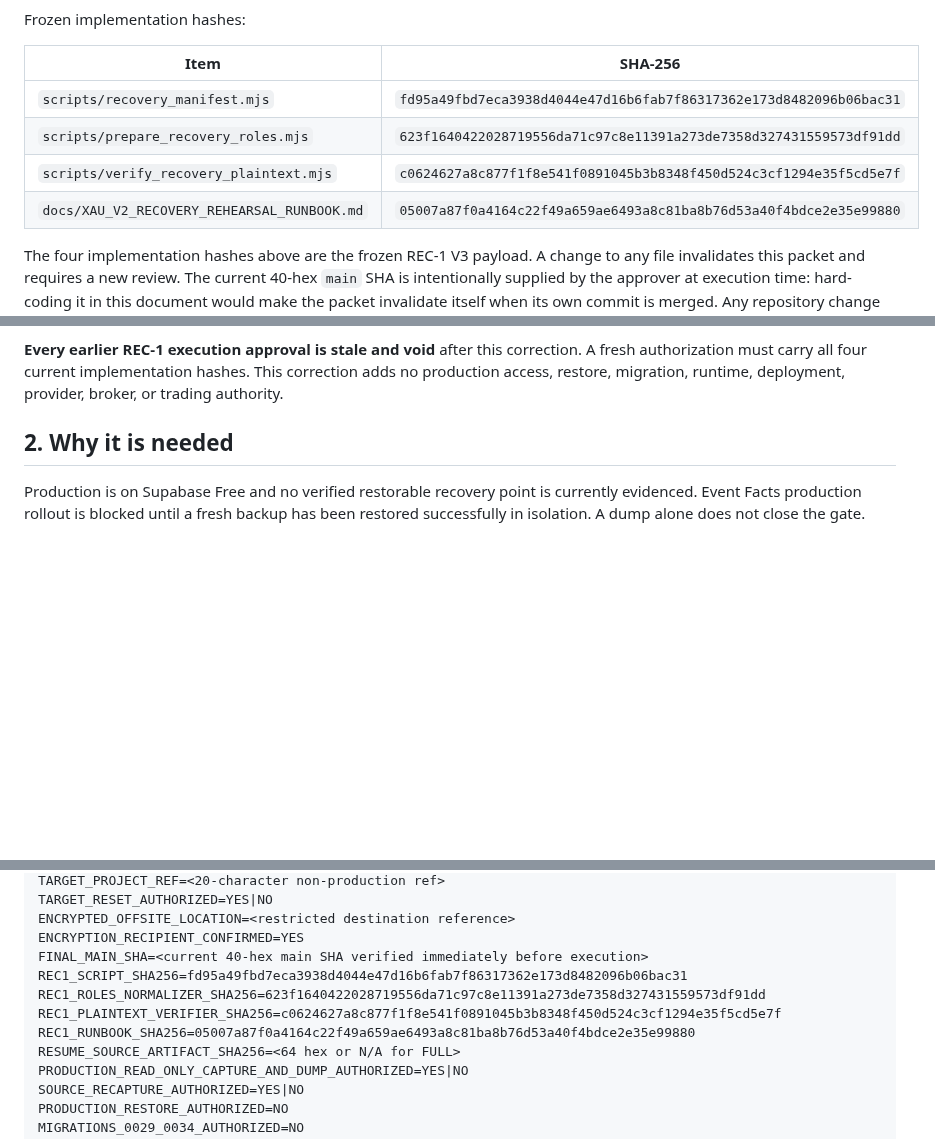
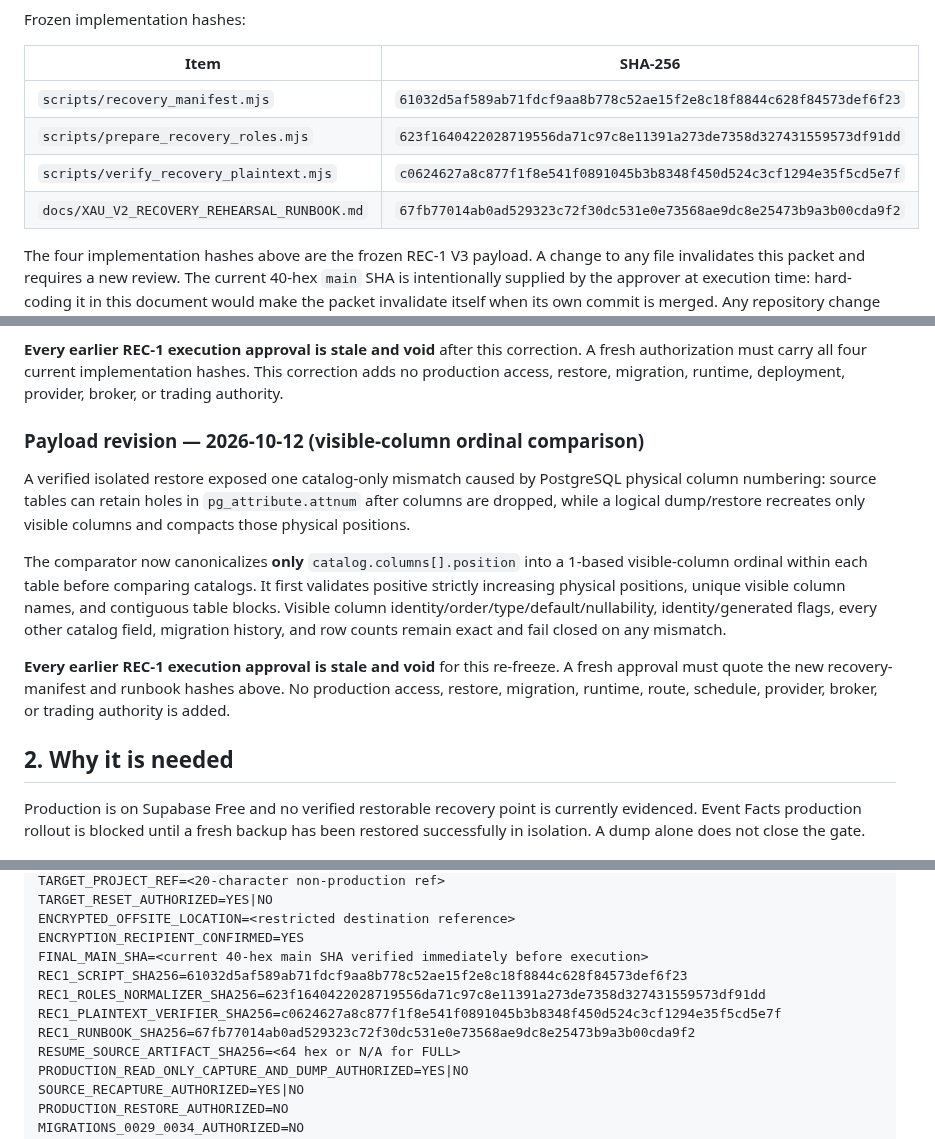
Before and after one commit to enzolivemater-jpg/Alpha-xau, a Markdown page: docs/XAU_V2_RECOVERY_EXECUTION_AUTHORIZATION_PACKET.md, 3 parts joined by grey strips. GitHub-like rendering; blank space fills up the shorter version.

Commit message:
docs(recovery): re-freeze comparator canonicalization

```diff
--- a/docs/XAU_V2_RECOVERY_EXECUTION_AUTHORIZATION_PACKET.md
+++ b/docs/XAU_V2_RECOVERY_EXECUTION_AUTHORIZATION_PACKET.md
@@ -30,10 +30,10 @@ Frozen implementation hashes:
 
 | Item | SHA-256 |
 | --- | --- |
-| `scripts/recovery_manifest.mjs` | `fd95a49fbd7eca3938d4044e47d16b6fab7f86317362e173d8482096b06bac31` |
+| `scripts/recovery_manifest.mjs` | `61032d5af589ab71fdcf9aa8b778c52ae15f2e8c18f8844c628f84573def6f23` |
 | `scripts/prepare_recovery_roles.mjs` | `623f1640422028719556da71c97c8e11391a273de7358d327431559573df91dd` |
 | `scripts/verify_recovery_plaintext.mjs` | `c0624627a8c877f1f8e541f0891045b3b8348f450d524c3cf1294e35f5cd5e7f` |
-| `docs/XAU_V2_RECOVERY_REHEARSAL_RUNBOOK.md` | `05007a87f0a4164c22f49a659ae6493a8c81ba8b76d53a40f4bdce2e35e99880` |
+| `docs/XAU_V2_RECOVERY_REHEARSAL_RUNBOOK.md` | `67fb77014ab0ad529323c72f30dc531e0e73568ae9dc8e25473b9a3b00cda9f2` |
 
 The four implementation hashes above are the frozen REC-1 V3 payload. A change to
 any file invalidates this packet and requires a new review. The current
@@ -140,6 +140,29 @@ are never followed during resume verification.
 correction. A fresh authorization must carry all four current implementation
 hashes. This correction adds no production access, restore, migration, runtime,
 deployment, provider, broker, or trading authority.
+
+
+### Payload revision — 2026-10-12 (visible-column ordinal comparison)
+
+A verified isolated restore exposed one catalog-only mismatch caused by
+PostgreSQL physical column numbering: source tables can retain holes in
+`pg_attribute.attnum` after columns are dropped, while a logical
+dump/restore recreates only visible columns and compacts those physical
+positions.
+
+The comparator now canonicalizes **only**
+`catalog.columns[].position` into a 1-based visible-column ordinal within each
+table before comparing catalogs. It first validates positive strictly
+increasing physical positions, unique visible column names, and contiguous
+table blocks. Visible column identity/order/type/default/nullability,
+identity/generated flags, every other catalog field, migration history, and row
+counts remain exact and fail closed on any mismatch.
+
+**Every earlier REC-1 execution approval is stale and void** for this re-freeze.
+A fresh approval must quote the new recovery-manifest and runbook hashes above.
+No production access, restore, migration, runtime, route, schedule, provider,
+broker, or trading authority is added.
+
 
 ## 2. Why it is needed
 
@@ -292,10 +315,10 @@ TARGET_RESET_AUTHORIZED=YES|NO
 ENCRYPTED_OFFSITE_LOCATION=<restricted destination reference>
 ENCRYPTION_RECIPIENT_CONFIRMED=YES
 FINAL_MAIN_SHA=<current 40-hex main SHA verified immediately before execution>
-REC1_SCRIPT_SHA256=fd95a49fbd7eca3938d4044e47d16b6fab7f86317362e173d8482096b06bac31
+REC1_SCRIPT_SHA256=61032d5af589ab71fdcf9aa8b778c52ae15f2e8c18f8844c628f84573def6f23
 REC1_ROLES_NORMALIZER_SHA256=623f1640422028719556da71c97c8e11391a273de7358d327431559573df91dd
 REC1_PLAINTEXT_VERIFIER_SHA256=c0624627a8c877f1f8e541f0891045b3b8348f450d524c3cf1294e35f5cd5e7f
-REC1_RUNBOOK_SHA256=05007a87f0a4164c22f49a659ae6493a8c81ba8b76d53a40f4bdce2e35e99880
+REC1_RUNBOOK_SHA256=67fb77014ab0ad529323c72f30dc531e0e73568ae9dc8e25473b9a3b00cda9f2
 RESUME_SOURCE_ARTIFACT_SHA256=<64 hex or N/A for FULL>
 PRODUCTION_READ_ONLY_CAPTURE_AND_DUMP_AUTHORIZED=YES|NO
 SOURCE_RECAPTURE_AUTHORIZED=YES|NO
```
